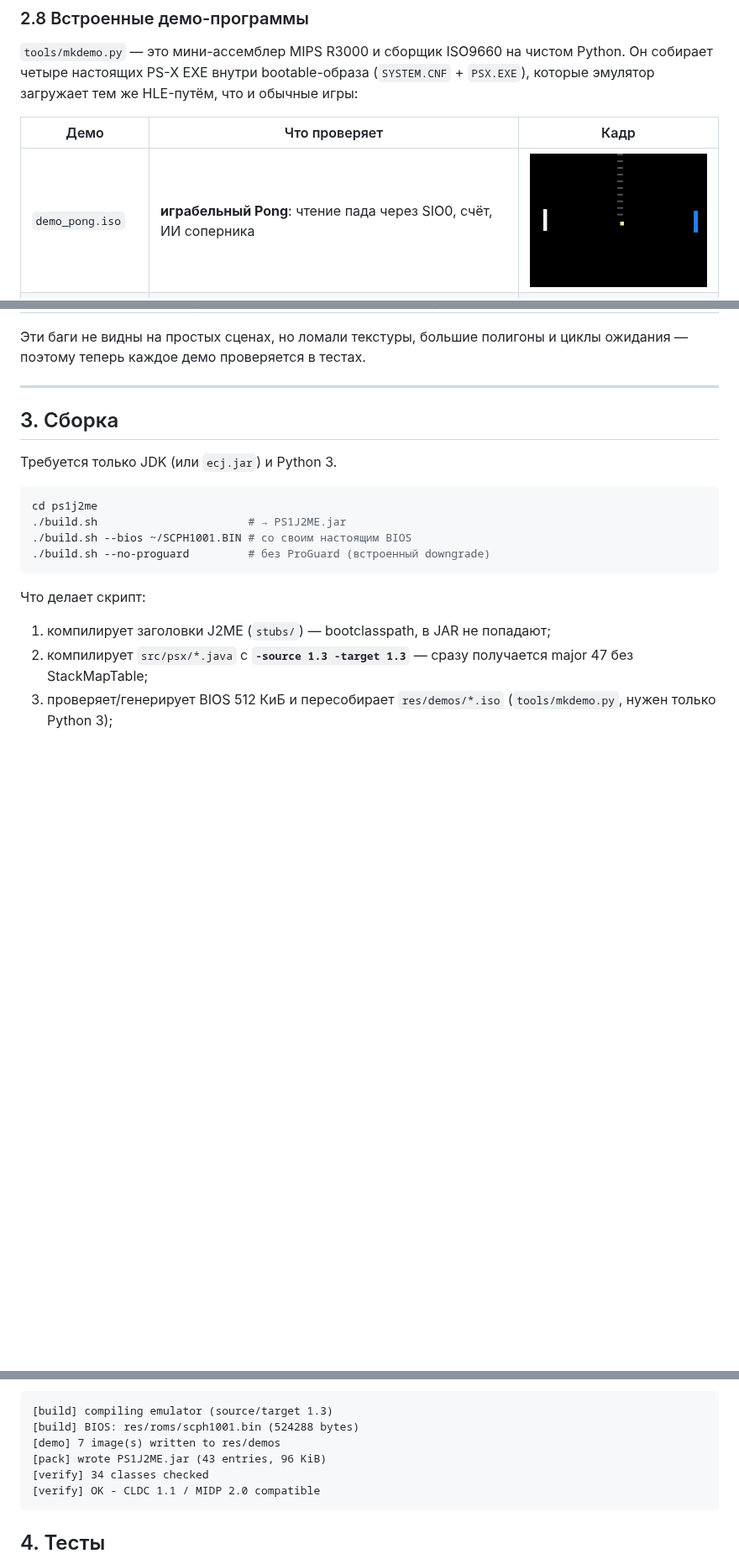
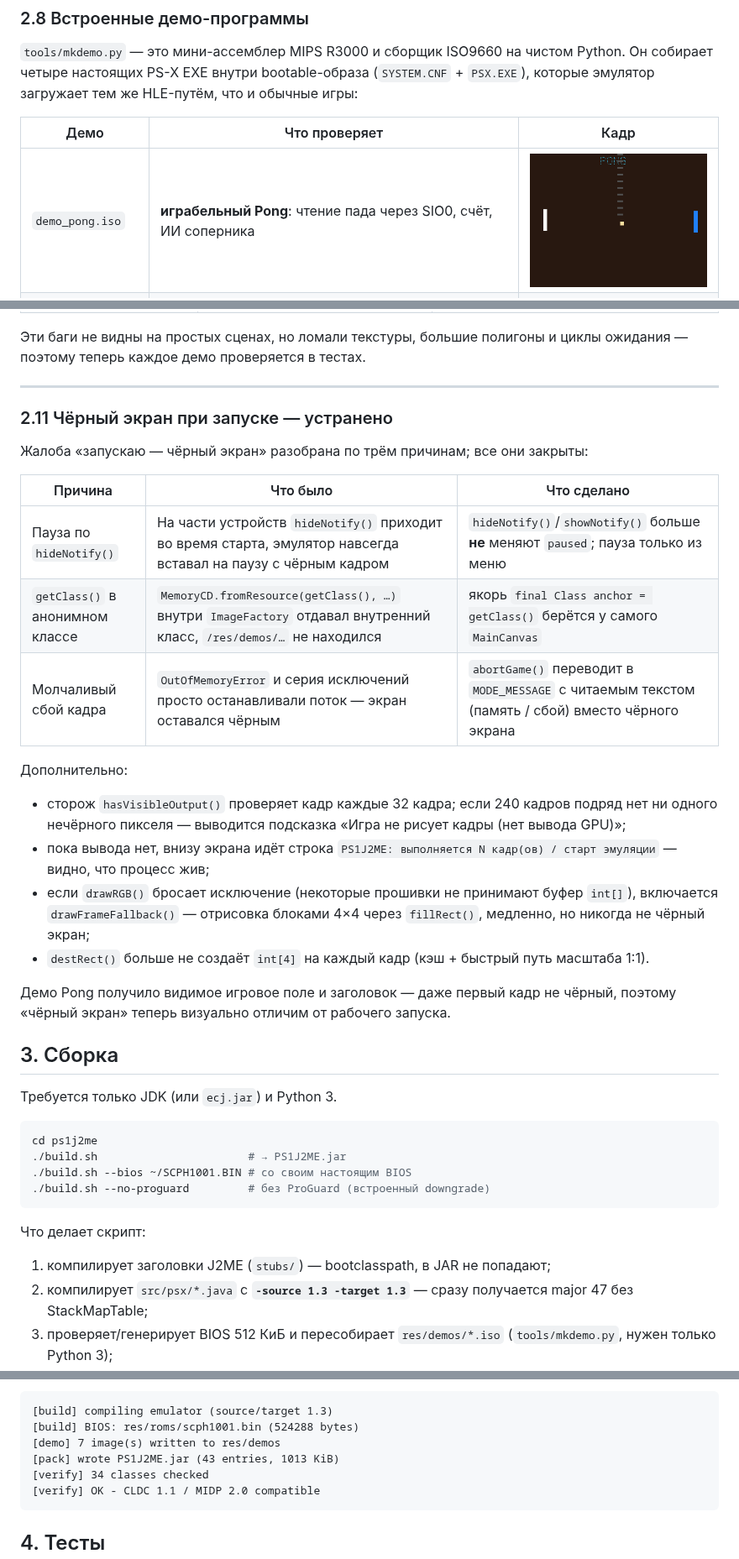
Before and after one commit to Vanc67/Atari2600emulator-typescript, a Markdown page: ps1j2me/README.md, 3 parts joined by grey strips. Shown at 84% size. Drawn GitHub-style; pictures changed too: ps1j2me/docs/screenshots/demo_pong.png; blank space fills up the shorter version.

````diff
--- a/ps1j2me/README.md
+++ b/ps1j2me/README.md
@@ -258,6 +259,33 @@ Pong и тест пада читают контроллер по протоко
 
 ---
 
+
+### 2.11 Чёрный экран при запуске — устранено
+
+Жалоба «запускаю — чёрный экран» разобрана по трём причинам; все они закрыты:
+
+| Причина | Что было | Что сделано |
+|---|---|---|
+| Пауза по `hideNotify()` | На части устройств `hideNotify()` приходит во время старта, эмулятор навсегда вставал на паузу с чёрным кадром | `hideNotify()`/`showNotify()` больше **не** меняют `paused`; пауза только из меню |
+| `getClass()` в анонимном классе | `MemoryCD.fromResource(getClass(), …)` внутри `ImageFactory` отдавал внутренний класс, `/res/demos/…` не находился | якорь `final Class anchor = getClass()` берётся у самого `MainCanvas` |
+| Молчаливый сбой кадра | `OutOfMemoryError` и серия исключений просто останавливали поток — экран оставался чёрным | `abortGame()` переводит в `MODE_MESSAGE` с читаемым текстом (память / сбой) вместо чёрного экрана |
+
+Дополнительно:
+
+* сторож `hasVisibleOutput()` проверяет кадр каждые 32 кадра; если 240 кадров
+  подряд нет ни одного нечёрного пикселя — выводится подсказка
+  «Игра не рисует кадры (нет вывода GPU)»;
+* пока вывода нет, внизу экрана идёт строка `PS1J2ME: выполняется N кадр(ов) /
+  старт эмуляции` — видно, что процесс жив;
+* если `drawRGB()` бросает исключение (некоторые прошивки не принимают буфер
+  `int[]`), включается `drawFrameFallback()` — отрисовка блоками 4×4 через
+  `fillRect()`, медленно, но никогда не чёрный экран;
+* `destRect()` больше не создаёт `int[4]` на каждый кадр (кэш + быстрый путь
+  масштаба 1:1).
+
+Демо Pong получило видимое игровое поле и заголовок — даже первый кадр не чёрный,
+поэтому «чёрный экран» теперь визуально отличим от рабочего запуска.
+
 ## 3. Сборка
 
 Требуется только JDK (или `ecj.jar`) и Python 3.
@@ -294,7 +322,7 @@ cd ps1j2me
 [build] compiling emulator (source/target 1.3)
 [build] BIOS: res/roms/scph1001.bin (524288 bytes)
 [demo] 7 image(s) written to res/demos
-[pack] wrote PS1J2ME.jar (43 entries, 96 KiB)
+[pack] wrote PS1J2ME.jar (43 entries, 1013 KiB)
 [verify] 34 classes checked
 [verify] OK - CLDC 1.1 / MIDP 2.0 compatible
 ```
````
Also changed, not shown: other parts of ps1j2me/README.md (+4 -3 lines), 6 other files.
